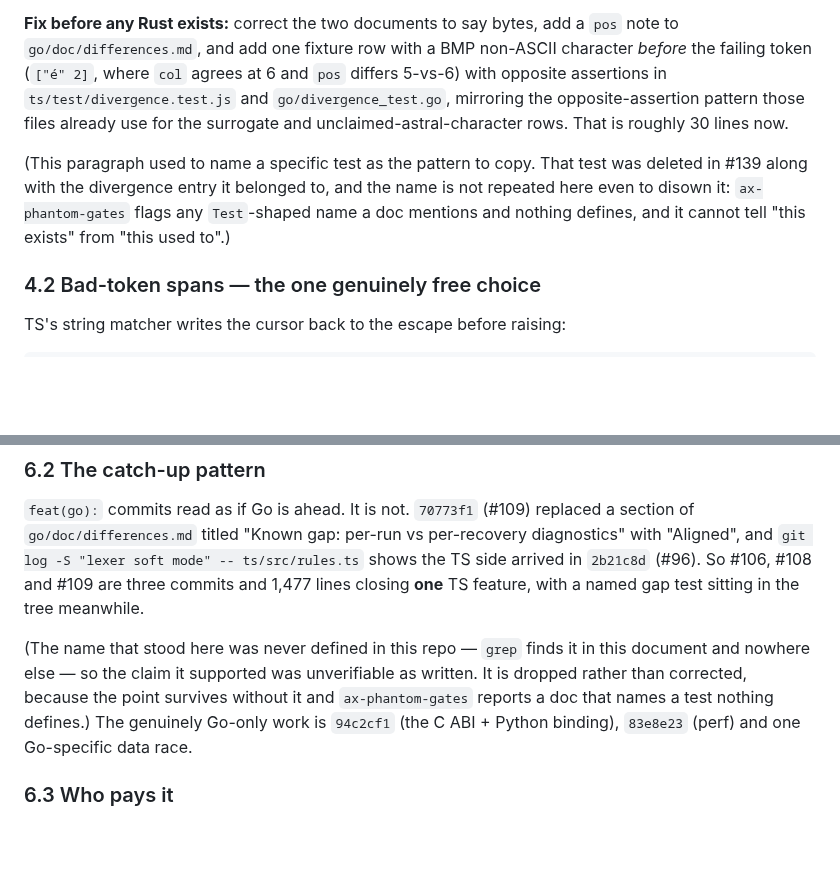
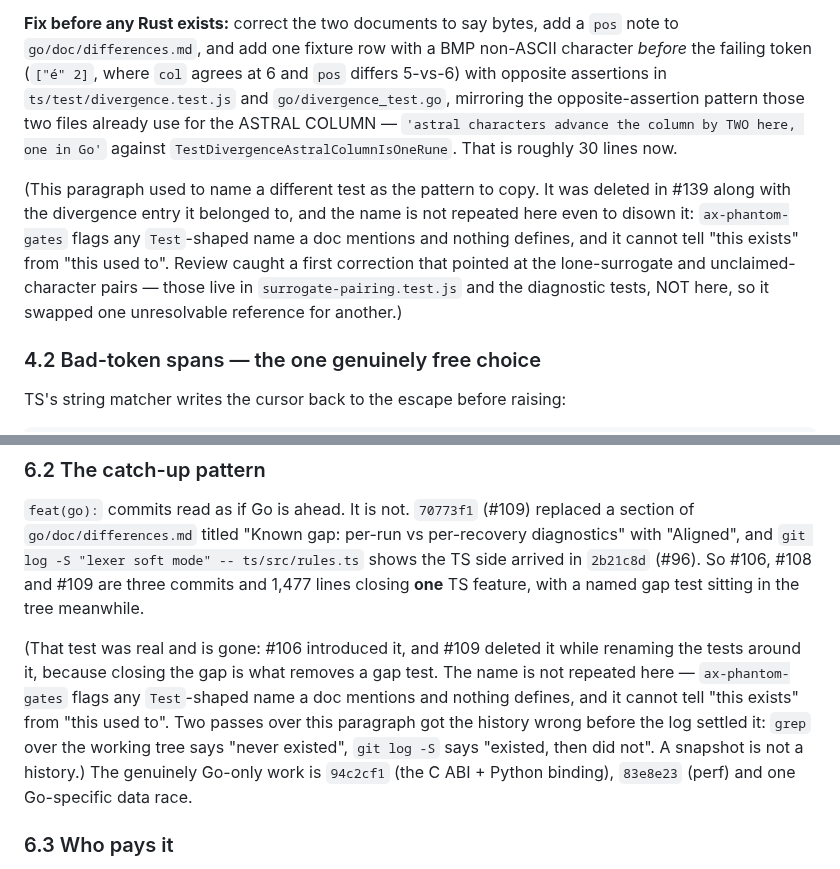
Before and after one commit to tabnas/parser, a Markdown page: doc/rust-port-feasibility.md, 2 parts joined by grey strips. GitHub-like rendering; blank space fills up the shorter version.

Commit message:
docs: correct both citations against the history, not the working tree
Review found the first correction swapped one unresolvable reference for
another, and challenged the second. Both re-checked; one finding holds and
one does not, and my own commit message was wrong about the second.

FINDING TAKEN. The replacement at §4.1 pointed at the lone-surrogate and
unclaimed-character pairs as the pattern to copy. Those are pinned in
surrogate-pairing.test.js and the diagnostic tests, NOT in the two
divergence files the sentence names — divergence.test.js says so in a
comment, which is exactly where I should have looked. It now names the
ASTRAL COLUMN pair, which really is in those two files:

    ts  'astral characters advance the column by TWO here, one in Go'
    go  TestDivergenceAstralColumnIsOneRune

FINDING NOT TAKEN, WITH THE EVIDENCE. Review argued the §6.2 clause "a
named gap test sitting in the tree meanwhile" preserves a factual error
because no such test existed. It did:

    308db48  feat(go): opt-in panic-mode error recovery (#106)
             + func TestRecoverCascadeParityGap
    307167b  feat(go): lexer soft mode (#109)
             - func TestRecoverCascadeParityGap

#106 introduced it and #109 deleted it while renaming the tests around
it, which is what closing a gap does to a gap test. The claim is true and
the sentence stays; the citation dangles because the test went, not
because it never was.

My previous commit message asserted the opposite — "never defined in this
repo at all, grep finds it in this document and nowhere else". That grep
was over the working tree. `git log -S` says "existed, then did not". A
snapshot is not a history, and this is the same error as reading a
complement for a delta: one number, one inference, no check.

Neither dead name is repeated, for the reason already in the file: the
gate cannot tell "this exists" from "this used to".

Co-Authored-By: Claude Opus 5 <noreply@anthropic.com>
Claude-Session: https://claude.ai/code/session_01VCn7vkXnXeFFm58s9uauQM

```diff
--- a/doc/rust-port-feasibility.md
+++ b/doc/rust-port-feasibility.md
@@ -664,14 +664,19 @@ add a `pos` note to `go/doc/differences.md`, and add one fixture row with
 a BMP non-ASCII character *before* the failing token (`["é" 2]`, where
 `col` agrees at 6 and `pos` differs 5-vs-6) with opposite assertions in
 `ts/test/divergence.test.js` and `go/divergence_test.go`, mirroring the
-opposite-assertion pattern those files already use for the surrogate and
-unclaimed-astral-character rows. That is roughly 30 lines now.
+opposite-assertion pattern those two files already use for the ASTRAL
+COLUMN — `'astral characters advance the column by TWO here, one in Go'`
+against `TestDivergenceAstralColumnIsOneRune`. That is roughly 30 lines
+now.
 
-(This paragraph used to name a specific test as the pattern to copy. That
-test was deleted in #139 along with the divergence entry it belonged to,
-and the name is not repeated here even to disown it: `ax-phantom-gates`
-flags any `Test`-shaped name a doc mentions and nothing defines, and it
-cannot tell "this exists" from "this used to".)
+(This paragraph used to name a different test as the pattern to copy. It
+was deleted in #139 along with the divergence entry it belonged to, and
+the name is not repeated here even to disown it: `ax-phantom-gates` flags
+any `Test`-shaped name a doc mentions and nothing defines, and it cannot
+tell "this exists" from "this used to". Review caught a first correction
+that pointed at the lone-surrogate and unclaimed-character pairs — those
+live in `surrogate-pairing.test.js` and the diagnostic tests, NOT here, so
+it swapped one unresolvable reference for another.)
 
 ### 4.2 Bad-token spans — the one genuinely free choice
 
@@ -1071,11 +1076,14 @@ mode" -- ts/src/rules.ts` shows the TS side arrived in `2b21c8d` (#96). So
 #106, #108 and #109 are three commits and 1,477 lines closing **one** TS
 feature, with a named gap test sitting in the tree meanwhile.
 
-(The name that stood here was never defined in this repo — `grep` finds it
-in this document and nowhere else — so the claim it supported was
-unverifiable as written. It is dropped rather than corrected, because the
-point survives without it and `ax-phantom-gates` reports a doc that names
-a test nothing defines.) The genuinely Go-only work is `94c2cf1` (the C ABI +
+(That test was real and is gone: #106 introduced it, and #109 deleted it
+while renaming the tests around it, because closing the gap is what
+removes a gap test. The name is not repeated here — `ax-phantom-gates`
+flags any `Test`-shaped name a doc mentions and nothing defines, and it
+cannot tell "this exists" from "this used to". Two passes over this
+paragraph got the history wrong before the log settled it: `grep` over the
+working tree says "never existed", `git log -S` says "existed, then did
+not". A snapshot is not a history.) The genuinely Go-only work is `94c2cf1` (the C ABI +
 Python binding), `83e8e23` (perf) and one Go-specific data race.
 
 ### 6.3 Who pays it
```
